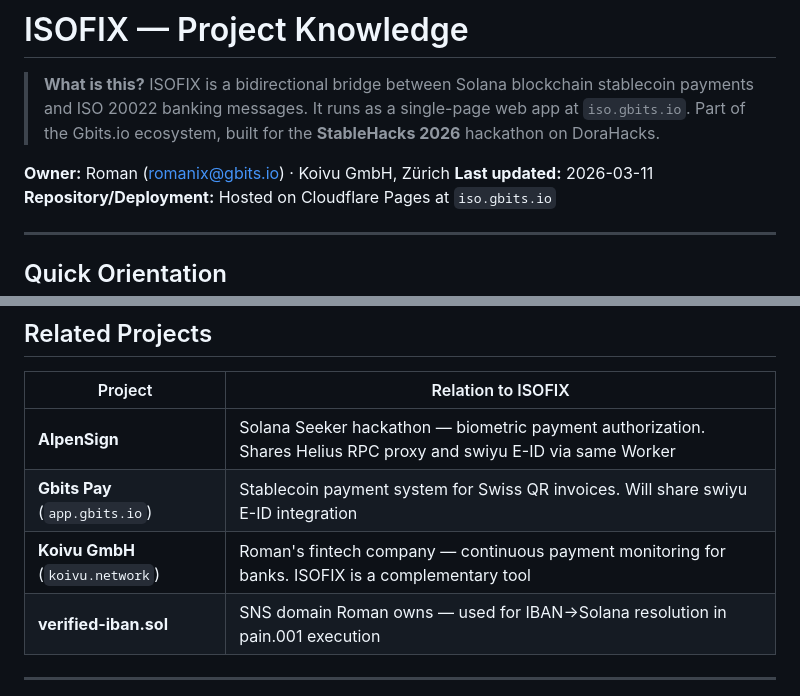
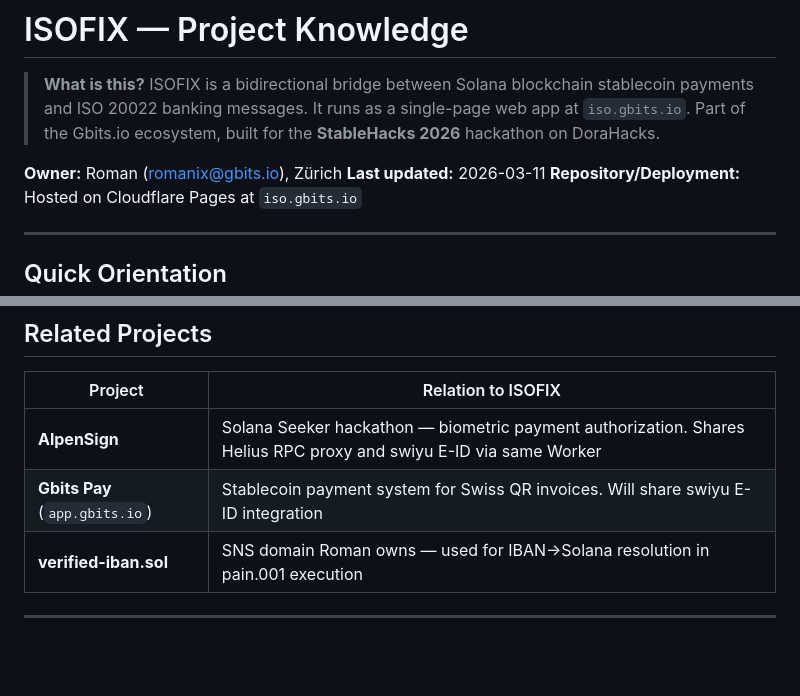
Before and after one commit to gbits-io/isofix, a Markdown page: docs/ISOFIX_Project_Knowledge.md, 2 parts joined by grey strips. GitHub-like rendering; blank space fills up the shorter version.

Commit message:
some text paragraphs removed

```diff
--- a/docs/ISOFIX_Project_Knowledge.md
+++ b/docs/ISOFIX_Project_Knowledge.md
@@ -4,7 +4,7 @@
 > payments and ISO 20022 banking messages. It runs as a single-page web app at `iso.gbits.io`.
 > Part of the Gbits.io ecosystem, built for the **StableHacks 2026** hackathon on DoraHacks.
 
-**Owner:** Roman (romanix@gbits.io) · Koivu GmbH, Zürich
+**Owner:** Roman (romanix@gbits.io), Zürich
 **Last updated:** 2026-03-11
 **Repository/Deployment:** Hosted on Cloudflare Pages at `iso.gbits.io`
 
@@ -249,7 +249,6 @@ Full details in `ISOFIX_ServerSide_Plan.md`.
 |---------|-------------------|
 | **AlpenSign** | Solana Seeker hackathon — biometric payment authorization. Shares Helius RPC proxy and swiyu E-ID via same Worker |
 | **Gbits Pay** (`app.gbits.io`) | Stablecoin payment system for Swiss QR invoices. Will share swiyu E-ID integration |
-| **Koivu GmbH** (`koivu.network`) | Roman's fintech company — continuous payment monitoring for banks. ISOFIX is a complementary tool |
 | **verified-iban.sol** | SNS domain Roman owns — used for IBAN→Solana resolution in pain.001 execution |
 
 ---
```
